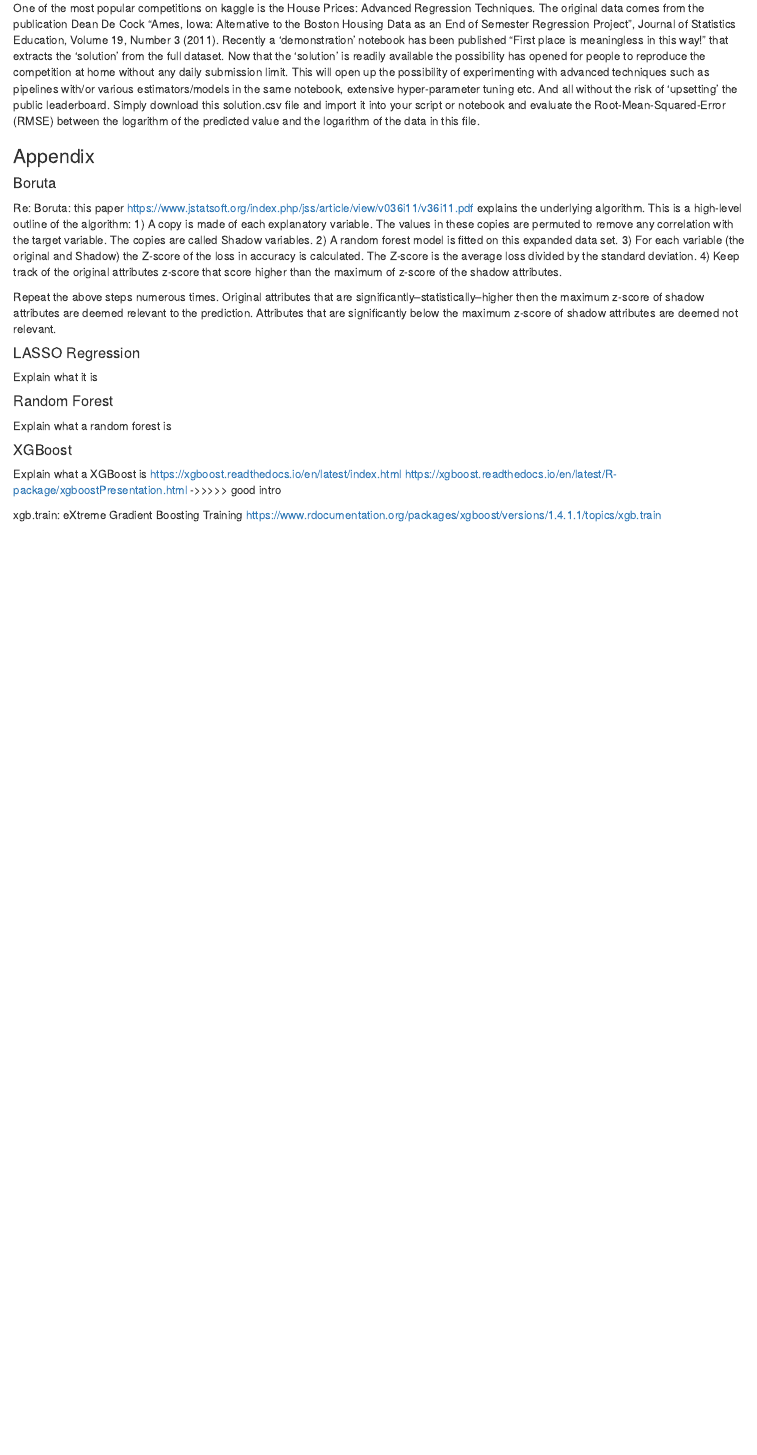
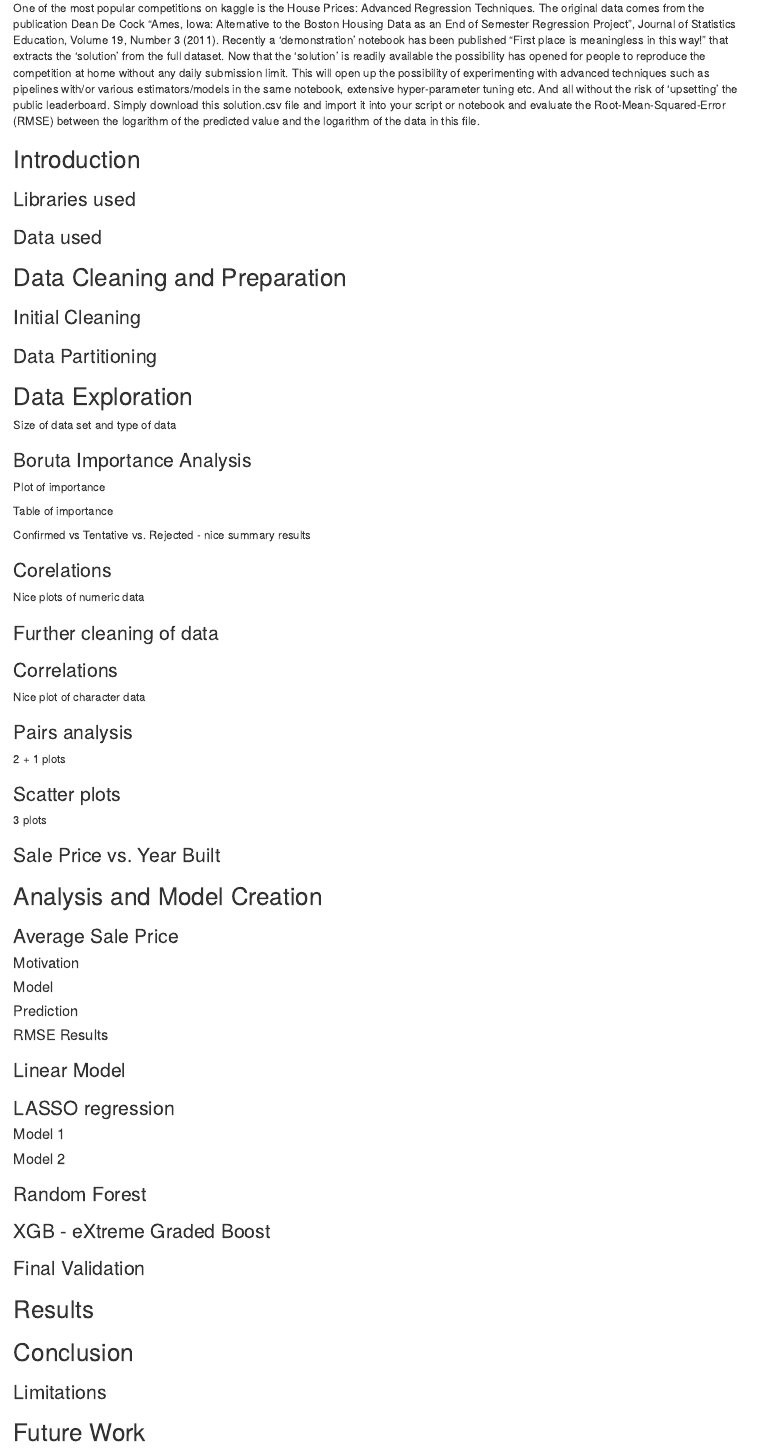
Before and after one commit to ostlerjo/CapstoneHousePrices, an R Markdown document (CapstoneHousePrices.Rmd): the page in a window 1100 px wide, from 130 px down before the commit and from 220 px down after it, so that both start at the same text. Rendered offline with R 4.5, knitr and Pandoc, with nearby package versions.

Commit message:
Report prep

```diff
--- a/CapstoneHousePrices.Rmd
+++ b/CapstoneHousePrices.Rmd
@@ -13,5 +20,79 @@ knitr::opts_chunk$set(echo = TRUE)
 One of the most popular competitions on kaggle is the House Prices: Advanced Regression Techniques. The original data comes from the publication Dean De Cock "Ames, Iowa: Alternative to the Boston Housing Data as an End of Semester Regression Project", Journal of Statistics Education, Volume 19, Number 3 (2011). Recently a 'demonstration' notebook has been published "First place is meaningless in this way!" that extracts the 'solution' from the full dataset. Now that the 'solution' is readily available the possibility has opened for people to reproduce the competition at home without any daily submission limit. This will open up the possibility of experimenting with advanced techniques such as pipelines with/or various estimators/models in the same notebook, extensive hyper-parameter tuning etc. And all without the risk of 'upsetting' the public leaderboard. Simply download this solution.csv file and import it into your script or notebook and evaluate the Root-Mean-Squared-Error (RMSE) between the logarithm of the predicted value and the logarithm of the data in this file.
 
 
+## Introduction
+
+### Libraries used
+
+### Data used
+
+## Data Cleaning and Preparation
+
+### Initial Cleaning
+
+### Data Partitioning
+
+## Data Exploration
+
+Size of data set and type of data
+
+### Boruta Importance Analysis
+
+Plot of importance
+
+Table of importance
+
+Confirmed vs Tentative vs. Rejected - nice summary results
+
+### Corelations
+
+Nice plots of numeric data
+
+### Further cleaning of data
+
+### Correlations
+
+Nice plot of character data
+
+### Pairs analysis
+
+2 + 1  plots
+
+### Scatter plots
+
+3 plots
+
+### Sale Price vs. Year Built
+
+## Analysis and Model Creation
+
+### Average Sale Price
+
+#### Motivation
+#### Model
+#### Prediction
+#### RMSE Results
+
+### Linear Model
+
+### LASSO regression
+
+#### Model 1
+
+#### Model 2
+
+### Random Forest
+
+### XGB - eXtreme Graded Boost
+
+### Final Validation
+
+## Results
+
+## Conclusion
+
+### Limitations
+
+## Future Work
 
 
@@ -20,6 +101,4 @@ One of the most popular competitions on kaggle is the House Prices: Advanced Reg
-### Appendix
-
-#### Boruta
+### A.1 Boruta Importance Analysis
 Re: Boruta: this paper  https://www.jstatsoft.org/index.php/jss/article/view/v036i11/v36i11.pdf    explains the underlying algorithm. This is a high-level outline of the algorithm:
 1) A copy is made of each explanatory variable. The values in these copies are permuted to remove any correlation with the target variable. The copies are called Shadow variables.
 2) A random forest model is fitted on this expanded data set.
@@ -28,13 +107,13 @@ Re: Boruta: this paper  https://www.jstatsoft.org/index.php/jss/article/view/v03
 
 Repeat the above steps numerous times. Original attributes that are significantly--statistically--higher then the maximum z-score of shadow attributes are deemed relevant to the prediction. Attributes that are significantly below the maximum z-score of shadow attributes are deemed not relevant.
 
-#### LASSO Regression
+### A.2 LASSO Regression
 Explain what it is
 
-#### Random Forest
+### A.3 Random Forest
 Explain what a random forest is
 
-#### XGBoost
+### A.4 XGBoost
 Explain what a XGBoost is
 https://xgboost.readthedocs.io/en/latest/index.html
 https://xgboost.readthedocs.io/en/latest/R-package/xgboostPresentation.html ->>>>> good intro
```
Also changed, not shown: CapstoneHousePrices.R (+5 -0 lines), CapstoneHousePrices.Rmd (15 more changed lines).
